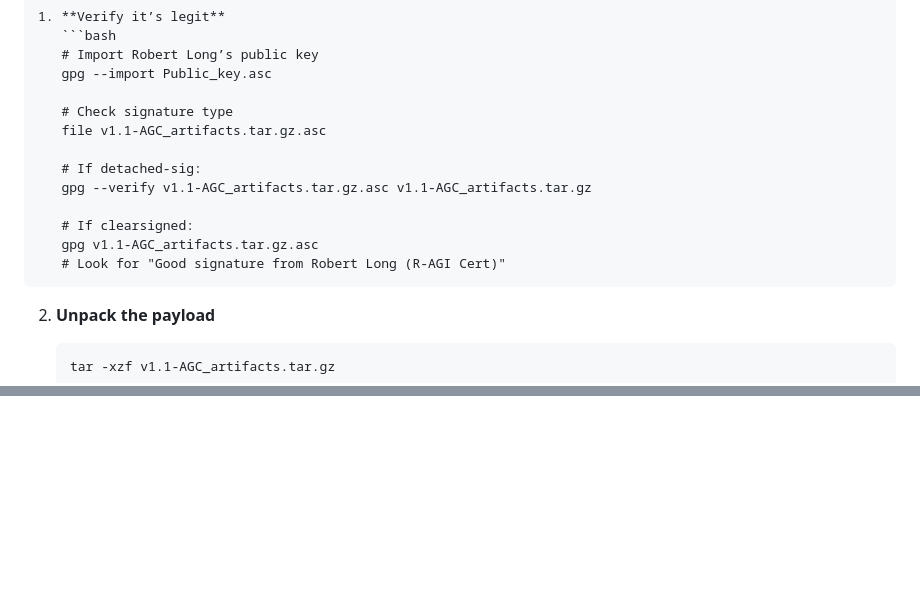
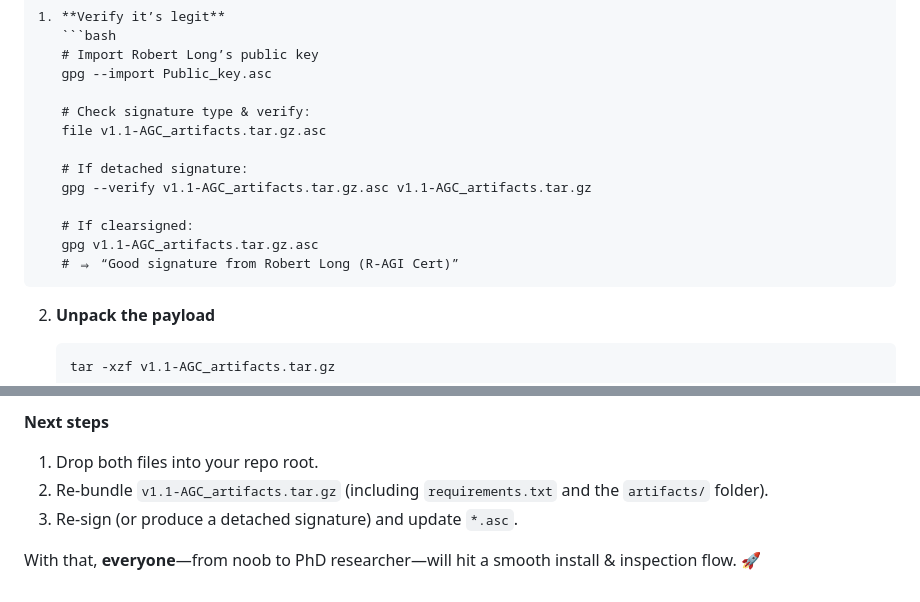
Before and after one commit to MILANA808/Agi, a Markdown page: README.md, 2 parts joined by grey strips. Rendered like a GitHub page; blank space fills up the shorter version.

`````diff
--- a/README.md
+++ b/README.md
@@ -13,15 +13,15 @@ This is not a chatbot or wrapper. It’s a **cryptographically-signed AGI substr
    # Import Robert Long’s public key
    gpg --import Public_key.asc
 
-   # Check signature type
+   # Check signature type & verify:
    file v1.1-AGC_artifacts.tar.gz.asc
 
-   # If detached-sig:
+   # If detached signature:
    gpg --verify v1.1-AGC_artifacts.tar.gz.asc v1.1-AGC_artifacts.tar.gz
 
    # If clearsigned:
    gpg v1.1-AGC_artifacts.tar.gz.asc
-   # Look for "Good signature from Robert Long (R-AGI Cert)"
+   # ⇒ “Good signature from Robert Long (R-AGI Cert)”
 ````
 
 2. **Unpack the payload**
@@ -182,0 +196,7 @@ Follow updates & join the conversation on Facebook:
+**Next steps**
+
+1. Drop both files into your repo root.
+2. Re-bundle `v1.1-AGC_artifacts.tar.gz` (including `requirements.txt` and the `artifacts/` folder).
+3. Re-sign (or produce a detached signature) and update `*.asc`.
+
+With that, **everyone**—from noob to PhD researcher—will hit a smooth install & inspection flow. 🚀
`````
Also changed, not shown: other parts of README.md (+57 -44 lines).
